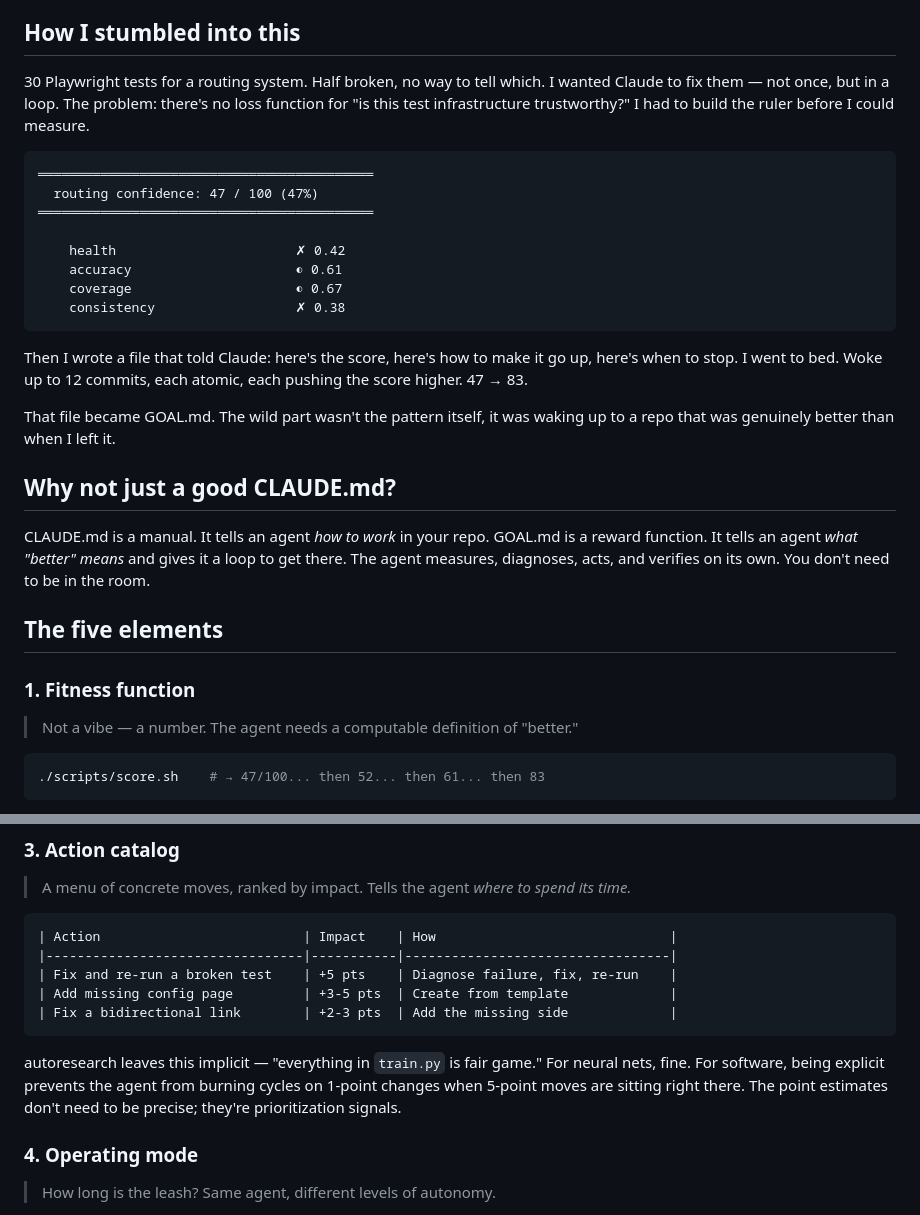
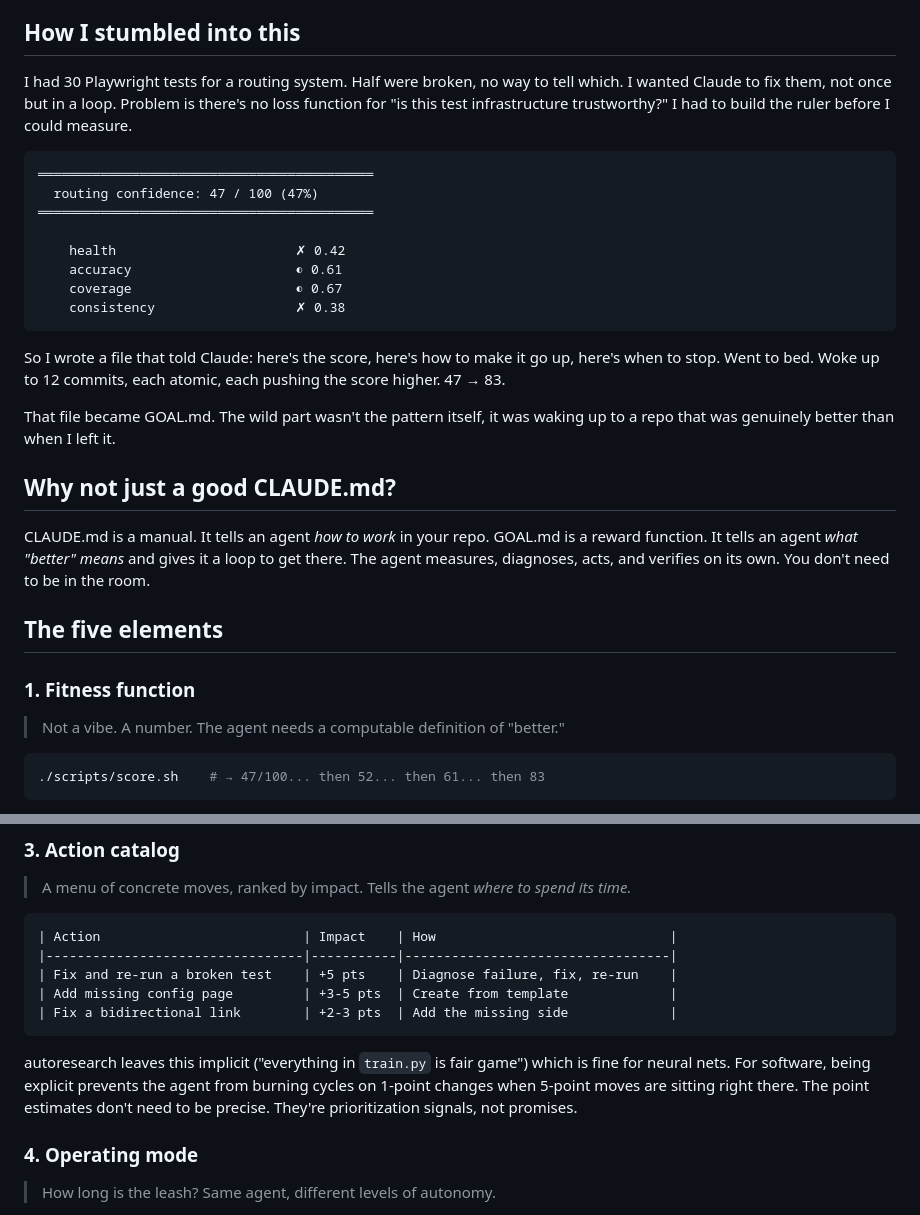
Before and after one commit to jmilinovich/goal-md, a Markdown page: README.md, 2 parts joined by grey strips. GitHub-like rendering.

Commit message:
[hn-prep] Small voice fixes throughout
Drop remaining em-dash-as-punctuation habits. Make the origin
story start with "I had" instead of a bare noun. Minor sentence
rhythm changes so not everything is the same cadence.

Co-Authored-By: Claude Opus 4.6 <noreply@anthropic.com>

````diff
--- a/README.md
+++ b/README.md
@@ -10,7 +10,7 @@ GOAL.md is the pattern for doing that. One file you drop into a repo that turns
 
 ## How I stumbled into this
 
-30 Playwright tests for a routing system. Half broken, no way to tell which. I wanted Claude to fix them — not once, but in a loop. The problem: there's no loss function for "is this test infrastructure trustworthy?" I had to build the ruler before I could measure.
+I had 30 Playwright tests for a routing system. Half were broken, no way to tell which. I wanted Claude to fix them, not once but in a loop. Problem is there's no loss function for "is this test infrastructure trustworthy?" I had to build the ruler before I could measure.
 
 ```
 ═══════════════════════════════════════════
@@ -23,7 +23,7 @@ GOAL.md is the pattern for doing that. One file you drop into a repo that turns
     consistency                  ✗ 0.38
 ```
 
-Then I wrote a file that told Claude: here's the score, here's how to make it go up, here's when to stop. I went to bed. Woke up to 12 commits, each atomic, each pushing the score higher. 47 → 83.
+So I wrote a file that told Claude: here's the score, here's how to make it go up, here's when to stop. Went to bed. Woke up to 12 commits, each atomic, each pushing the score higher. 47 → 83.
 
 That file became GOAL.md. The wild part wasn't the pattern itself, it was waking up to a repo that was genuinely better than when I left it.
 
@@ -35,7 +35,7 @@ CLAUDE.md is a manual. It tells an agent *how to work* in your repo. GOAL.md is
 
 ### 1. Fitness function
 
-> Not a vibe — a number. The agent needs a computable definition of "better."
+> Not a vibe. A number. The agent needs a computable definition of "better."
 
 ```bash
 ./scripts/score.sh    # → 47/100... then 52... then 61... then 83
@@ -79,7 +79,7 @@ This is the same structure as autoresearch (`modify train.py → run → check v
 | Fix a bidirectional link        | +2-3 pts  | Add the missing side             |
 ```
 
-autoresearch leaves this implicit — "everything in `train.py` is fair game." For neural nets, fine. For software, being explicit prevents the agent from burning cycles on 1-point changes when 5-point moves are sitting right there. The point estimates don't need to be precise; they're prioritization signals.
+autoresearch leaves this implicit ("everything in `train.py` is fair game") which is fine for neural nets. For software, being explicit prevents the agent from burning cycles on 1-point changes when 5-point moves are sitting right there. The point estimates don't need to be precise. They're prioritization signals, not promises.
 
 ### 4. Operating mode
 
````
